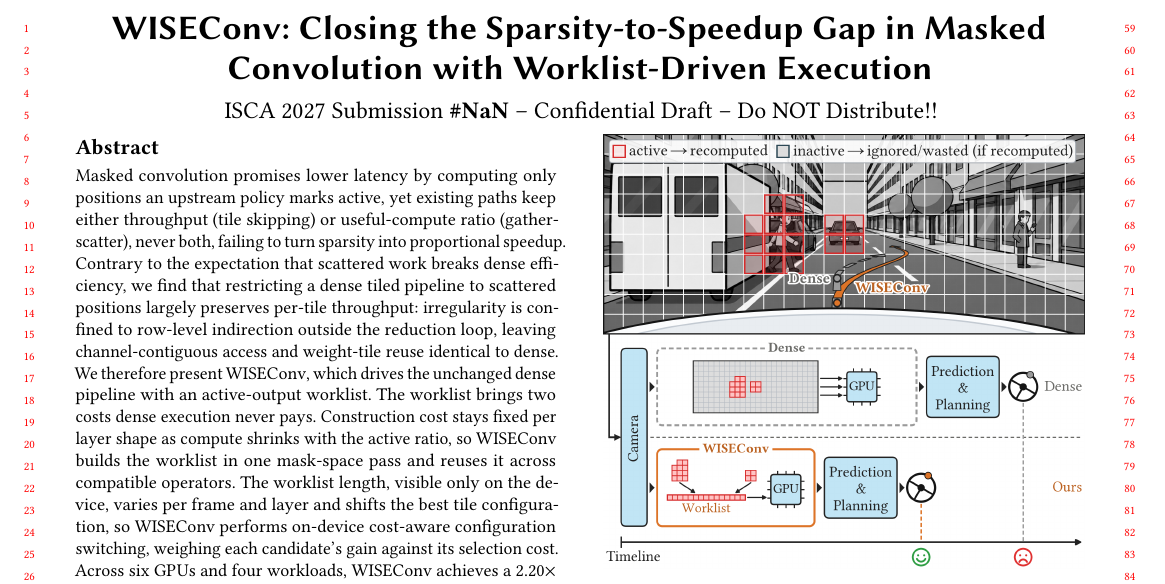
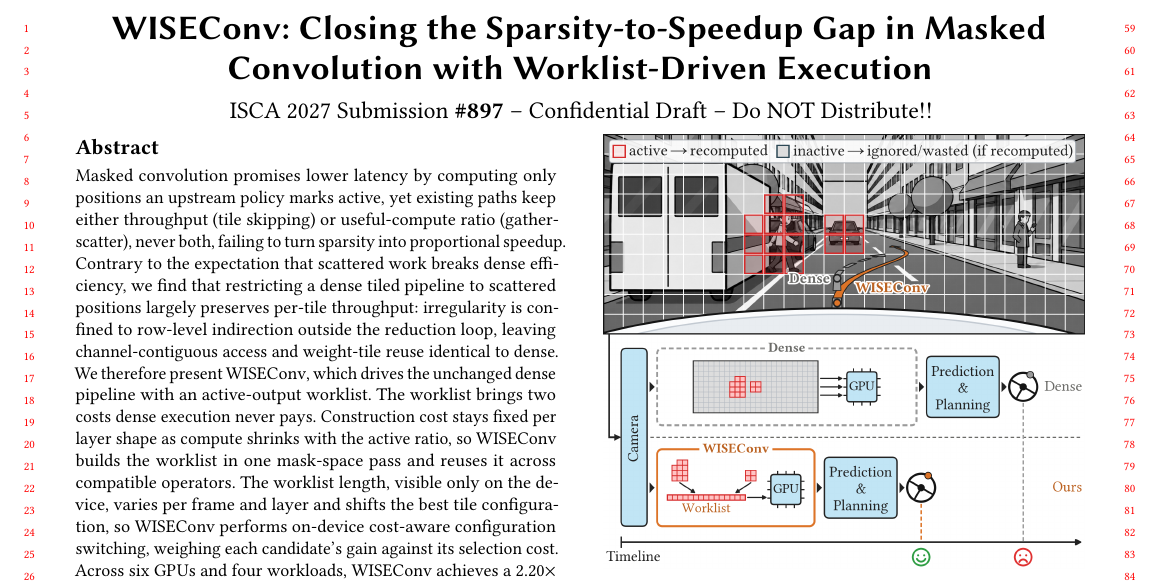
Before and after one commit to guanxiux/RAL, a LaTeX paper (main.tex): part of page 1 of 14, cut so that both start at the same text. Compiled offline with pdfLaTeX.

Commit message:
Submission number 897

```diff
--- a/main.tex
+++ b/main.tex
@@ -11,7 +11,7 @@
 \settopmatter{printacmref=false}
 
 %%%%%%%%%%%---SETME-----%%%%%%%%%%%%%
-\newcommand{\iscasubmissionnumber}{NaN}
+\newcommand{\iscasubmissionnumber}{897}
 %%%%%%%%%%%%%%%%%%%%%%%%%%%%%%%%%%%%
 
 \usepackage{amsmath,amsfonts}
```
Also changed, not shown: main.pdf.
